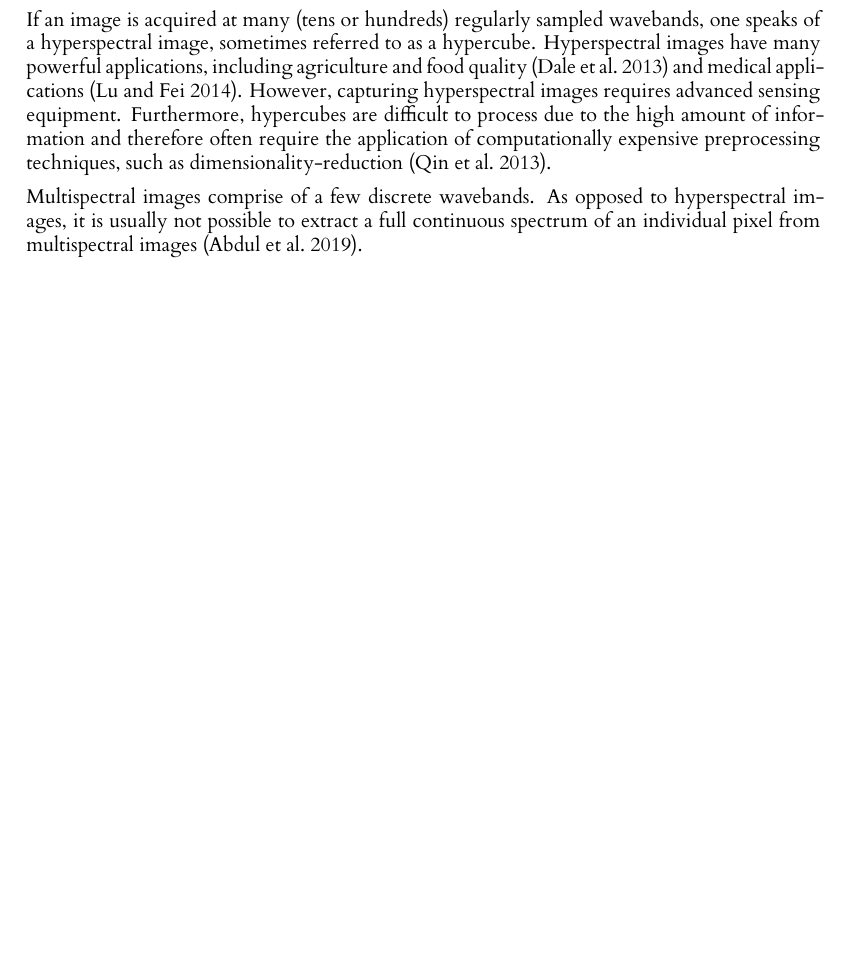
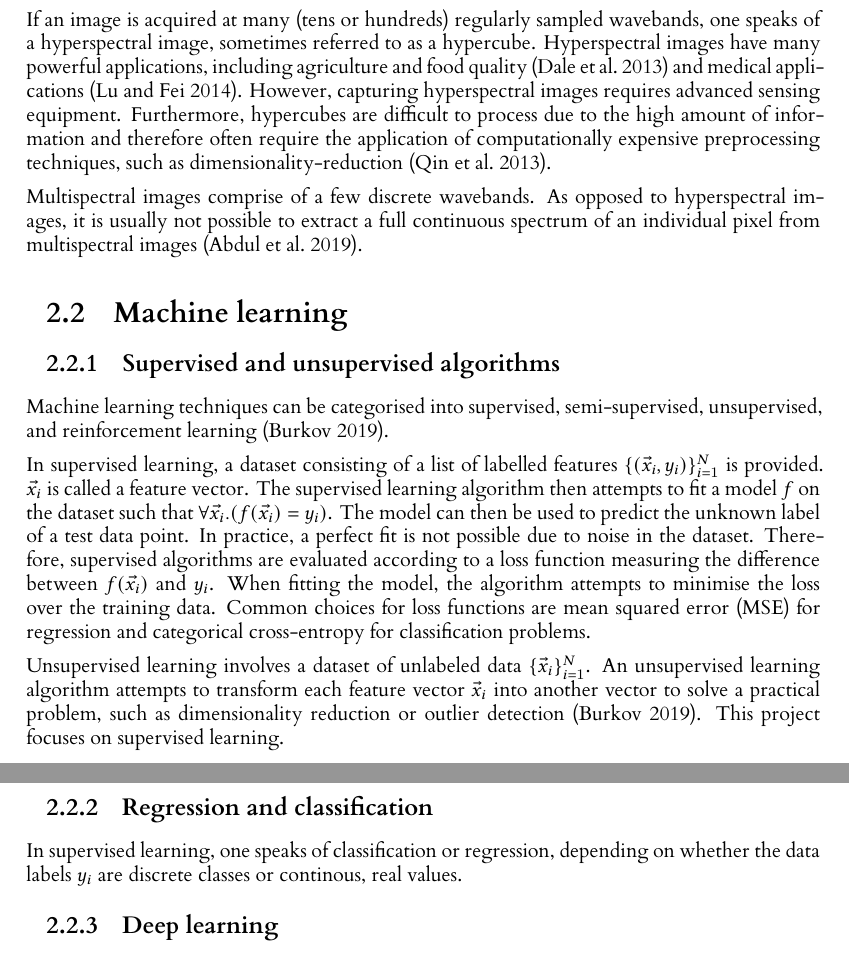
Before and after one commit to Lindronics/honours_project, a LaTeX thesis (dissertation/l4proj.tex): part of page 7 of 16 before the commit and two parts of pages 7 and 8 of 18 after it, the two joined at a grey line, cut so that both start at the same text, the shorter picture padded with empty space. Compiled offline with XeLaTeX.

Commit message:
Dissertation section about machine learning

```diff
--- a/dissertation/l4proj.tex
+++ b/dissertation/l4proj.tex
@@ -130,6 +130,26 @@ A distinction is made between hyperspectral and multispectral imaging techniques
 If an image is acquired at many (tens or hundreds) regularly sampled wavebands, one speaks of a hyperspectral image, sometimes referred to as a hypercube. Hyperspectral images have many powerful applications, including agriculture and food quality \citep{dale_hyperspectral_2013} and medical applications \citep{lu_medical_2014}. However, capturing hyperspectral images requires advanced sensing equipment. Furthermore, hypercubes are difficult to process due to the high amount of information and therefore often require the application of computationally expensive preprocessing techniques, such as dimensionality-reduction \citep{qin_hyperspectral_2013}.
 
 Multispectral images comprise of a few discrete wavebands. As opposed to hyperspectral images, it is usually not possible to extract a full continuous spectrum of an individual pixel from multispectral images \citep{abdul_multi-disnet_2019}.
+
+
+%----------------------------------------------------------------------------------------------------------------------------------
+
+\section{Machine learning}
+
+\subsection{Supervised and unsupervised algorithms}
+
+Machine learning techniques can be categorised into supervised, semi-supervised, unsupervised, and reinforcement learning \citep{burkov_hundred-page_2019}.
+
+In supervised learning, a dataset consisting of a list of labelled features $\{(\vec{x}_i, y_i)\}^N_{i=1}$ is provided. $\vec{x_i}$ is called a feature vector. The supervised learning algorithm then attempts to fit a model $f$ on the dataset such that $\forall{\vec{x_i}}. (f(\vec{x_i}) = y_i)$. The model can then be used to predict the unknown label of a test data point. In practice, a perfect fit is not possible due to noise in the dataset. Therefore, supervised algorithms are evaluated according to a loss function measuring the difference between $f(\vec{x_i})$ and $y_i$. When fitting the model, the algorithm attempts to minimise the loss over the training data. Common choices for loss functions are mean squared error (MSE) for regression and categorical cross-entropy for classification problems.
+
+Unsupervised learning involves a dataset of unlabeled data $\{\vec{x}_i\}^N_{i=1}$. An unsupervised learning algorithm attempts to transform each feature vector $\vec{x}_i$ into another vector to solve a practical problem, such as dimensionality reduction or outlier detection \citep{burkov_hundred-page_2019}.
+This project focuses on supervised learning.
+
+\subsection{Regression and classification}
+
+In supervised learning, one speaks of classification or regression, depending on whether the data labels $y_i$ are discrete classes or continous, real values.
+
+\subsection{Deep learning}
 
 
 
```
Also changed, not shown: dissertation/l4proj.bib (+8 -0 lines).
